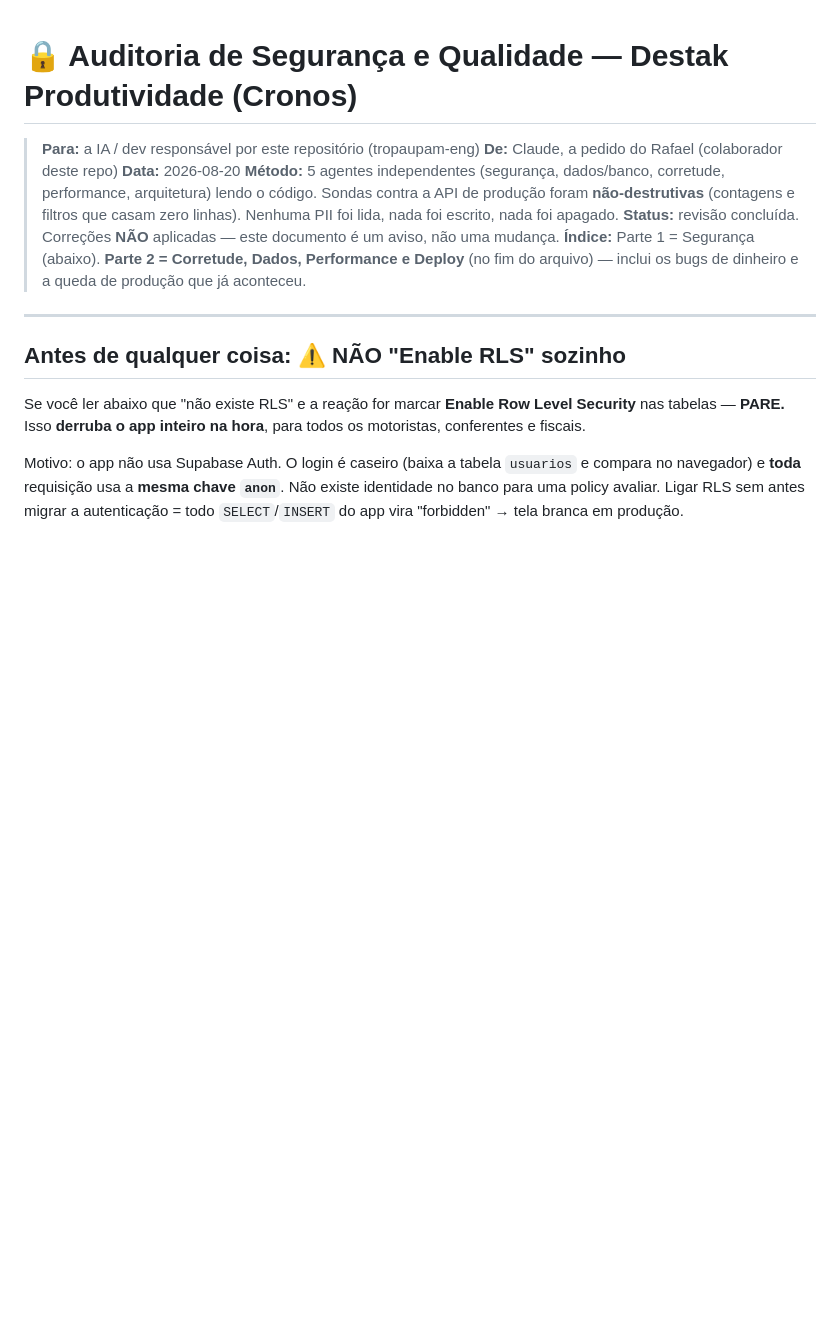
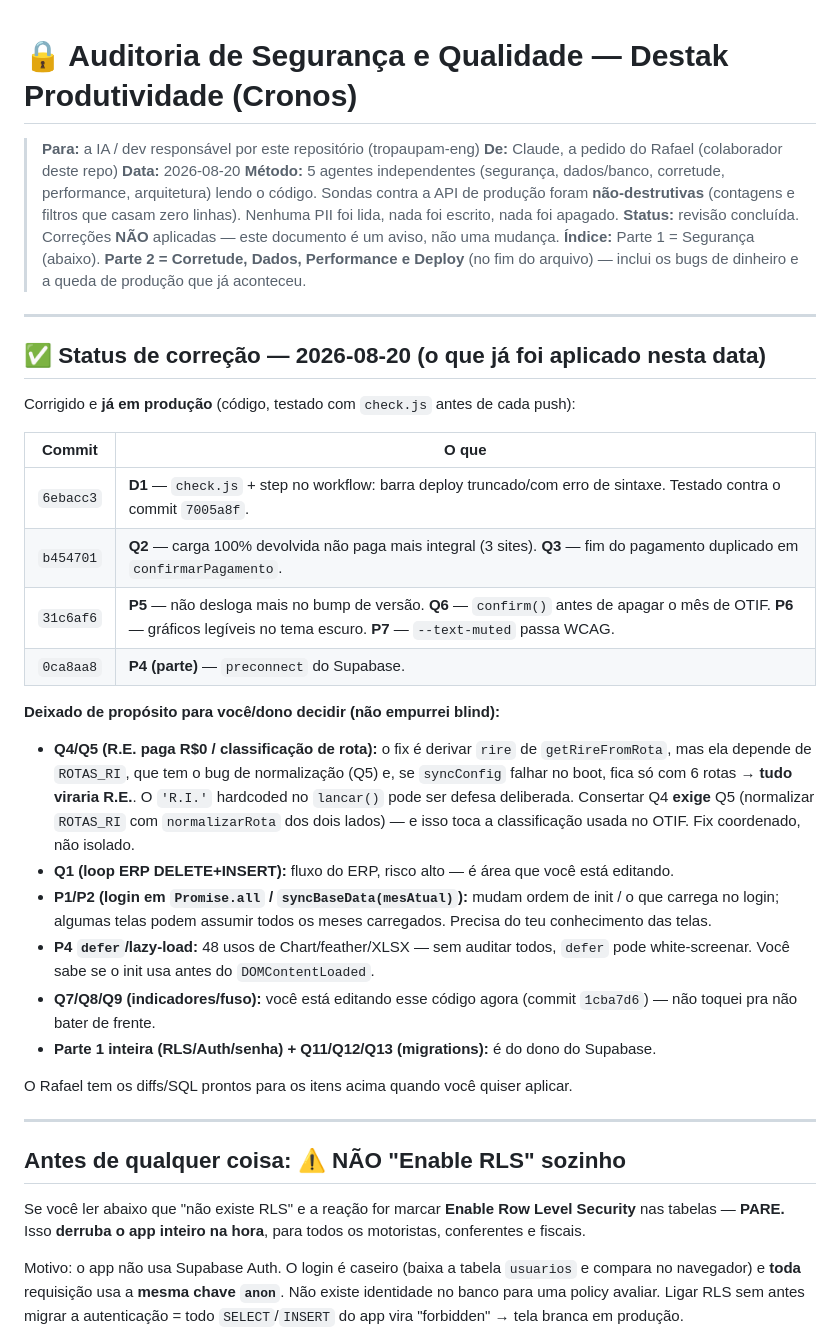
Before and after one commit to tropaupam-eng/destak-produtividade, a Markdown page: AUDITORIA-SEGURANCA-2026-08-20.md, the part around the change. GitHub-like rendering; blank space fills up the shorter version.

Commit message:
docs(auditoria): status de correção 2026-08-20 (aplicados vs deixados pro dono)
Marca no relatório o que já foi corrigido em produção nesta data (D1, Q2, Q3, P5,
Q6, P6, P7, preconnect) com os SHAs, e o que foi deixado de propósito e por quê
(Q4/Q5 interdependentes, Q1/P1/P2/P4 com risco, indicadores em edição pelo dono,
RLS/migrations do dono).

Co-Authored-By: Claude Opus 4.8 (1M context) <noreply@anthropic.com>

```diff
--- a/AUDITORIA-SEGURANCA-2026-08-20.md
+++ b/AUDITORIA-SEGURANCA-2026-08-20.md
@@ -6,6 +6,29 @@
 > **Método:** 5 agentes independentes (segurança, dados/banco, corretude, performance, arquitetura) lendo o código. Sondas contra a API de produção foram **não-destrutivas** (contagens e filtros que casam zero linhas). Nenhuma PII foi lida, nada foi escrito, nada foi apagado.
 > **Status:** revisão concluída. Correções **NÃO** aplicadas — este documento é um aviso, não uma mudança.
 > **Índice:** Parte 1 = Segurança (abaixo). **Parte 2 = Corretude, Dados, Performance e Deploy** (no fim do arquivo) — inclui os bugs de dinheiro e a queda de produção que já aconteceu.
+
+---
+
+## ✅ Status de correção — 2026-08-20 (o que já foi aplicado nesta data)
+
+Corrigido e **já em produção** (código, testado com `check.js` antes de cada push):
+
+| Commit | O que |
+|---|---|
+| `6ebacc3` | **D1** — `check.js` + step no workflow: barra deploy truncado/com erro de sintaxe. Testado contra o commit `7005a8f`. |
+| `b454701` | **Q2** — carga 100% devolvida não paga mais integral (3 sites). **Q3** — fim do pagamento duplicado em `confirmarPagamento`. |
+| `31c6af6` | **P5** — não desloga mais no bump de versão. **Q6** — `confirm()` antes de apagar o mês de OTIF. **P6** — gráficos legíveis no tema escuro. **P7** — `--text-muted` passa WCAG. |
+| `0ca8aa8` | **P4 (parte)** — `preconnect` do Supabase. |
+
+**Deixado de propósito para você/dono decidir (não empurrei blind):**
+- **Q4/Q5 (R.E. paga R$0 / classificação de rota):** o fix é derivar `rire` de `getRireFromRota`, mas ela depende de `ROTAS_RI`, que tem o bug de normalização (Q5) e, se `syncConfig` falhar no boot, fica só com 6 rotas → **tudo viraria R.E.**. O `'R.I.'` hardcoded no `lancar()` pode ser defesa deliberada. Consertar Q4 **exige** Q5 (normalizar `ROTAS_RI` com `normalizarRota` dos dois lados) — e isso toca a classificação usada no OTIF. Fix coordenado, não isolado.
+- **Q1 (loop ERP DELETE+INSERT):** fluxo do ERP, risco alto — é área que você está editando.
+- **P1/P2 (login em `Promise.all` / `syncBaseData(mesAtual)`):** mudam ordem de init / o que carrega no login; algumas telas podem assumir todos os meses carregados. Precisa do teu conhecimento das telas.
+- **P4 `defer`/lazy-load:** 48 usos de Chart/feather/XLSX — sem auditar todos, `defer` pode white-screenar. Você sabe se o init usa antes do `DOMContentLoaded`.
+- **Q7/Q8/Q9 (indicadores/fuso):** você está editando esse código agora (commit `1cba7d6`) — não toquei pra não bater de frente.
+- **Parte 1 inteira (RLS/Auth/senha) + Q11/Q12/Q13 (migrations):** é do dono do Supabase.
+
+O Rafael tem os diffs/SQL prontos para os itens acima quando você quiser aplicar.
 
 ---
 
```
